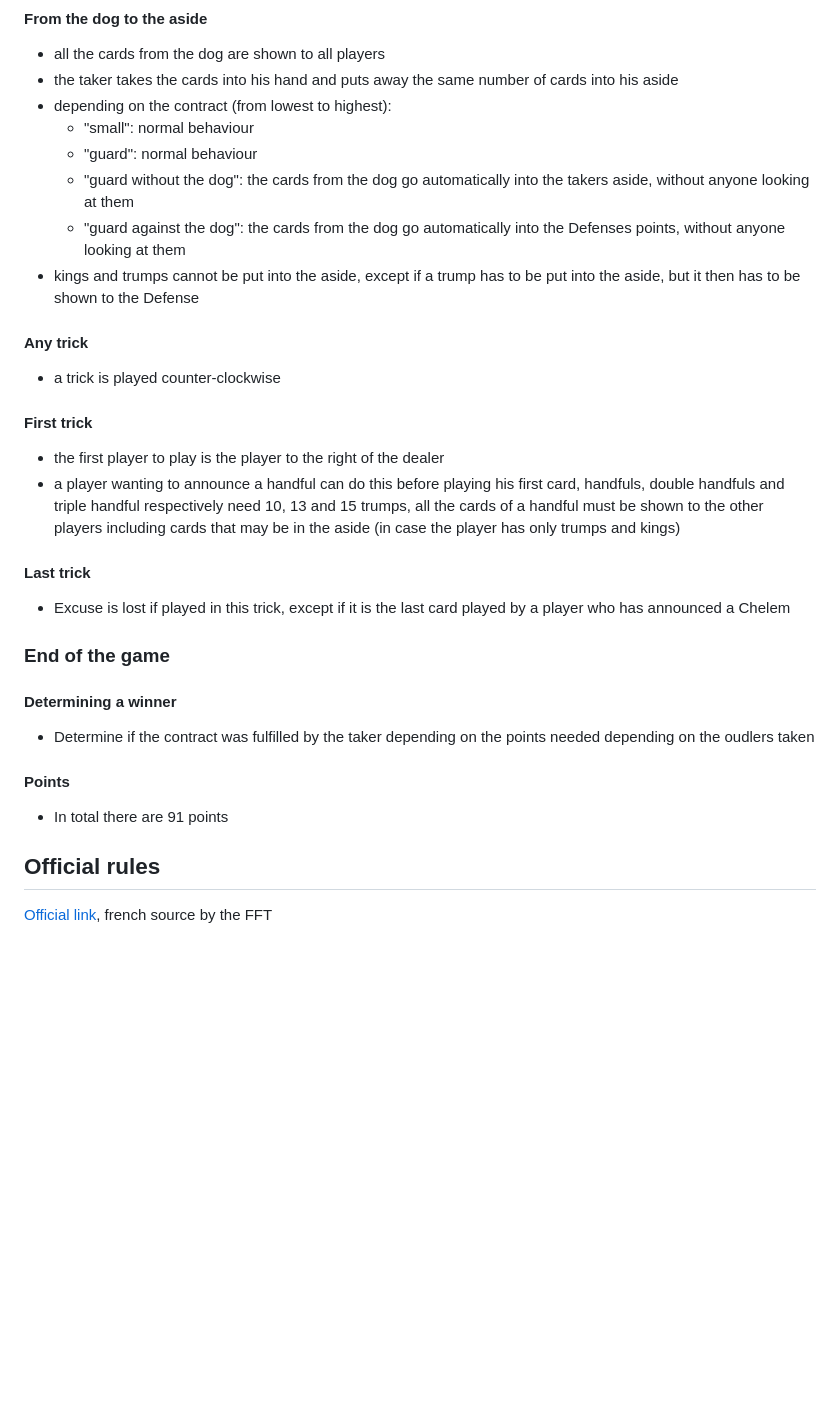
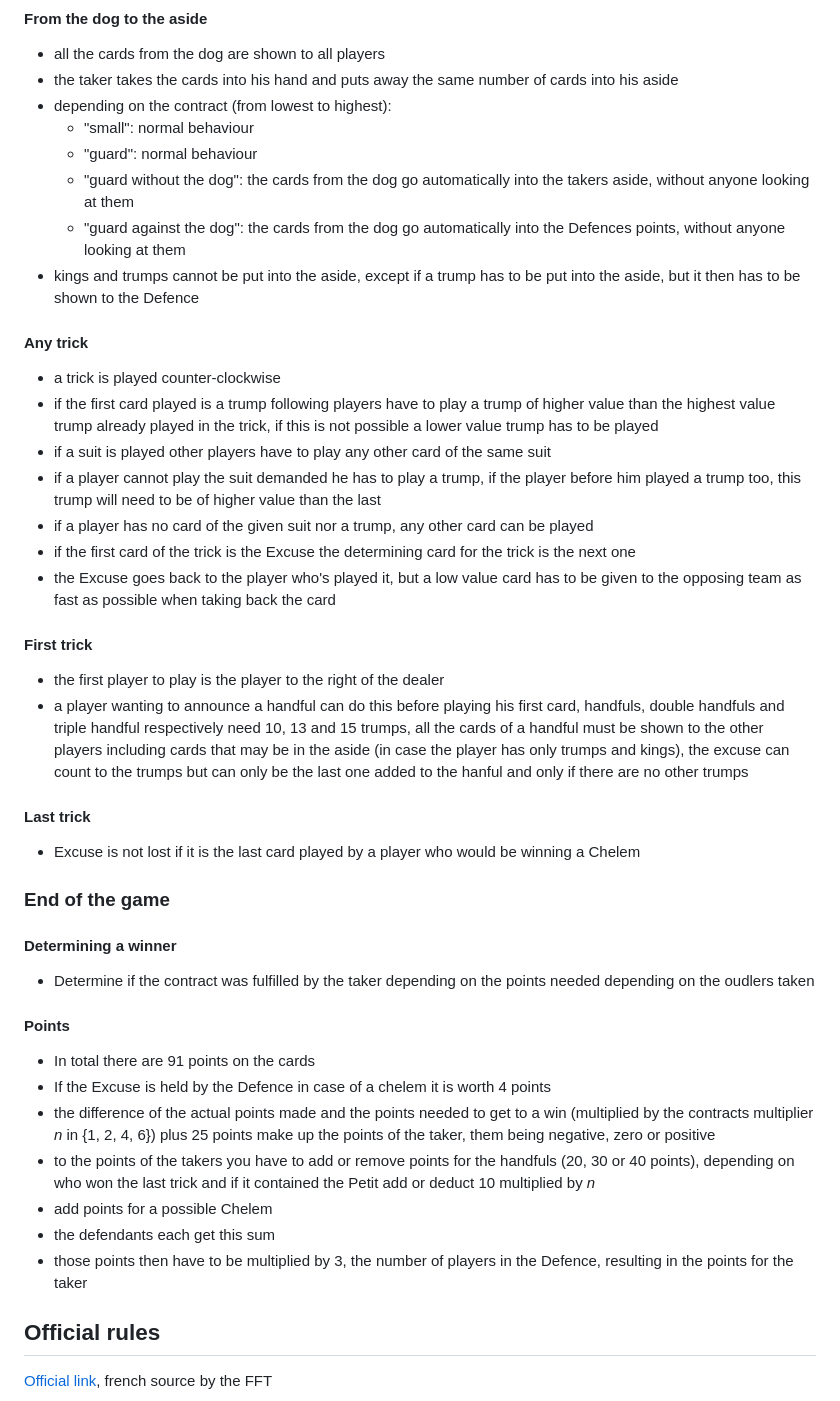
Before and after one commit to Lele1409/french-tarot, a Markdown page: README.md, the part around one of its changes. Drawn GitHub-style; blank space fills up the shorter version.

Commit message:
_finalize_ ruleset

```diff
--- a/README.md
+++ b/README.md
@@ -72,24 +75,37 @@
   - "guard": normal behaviour
   - "guard without the dog": the cards from the dog go automatically into the takers
     aside, without anyone looking at them
-  - "guard against the dog": the cards from the dog go automatically into the Defenses
+  - "guard against the dog": the cards from the dog go automatically into the Defences
     points, without anyone looking at them
 - kings and trumps cannot be put into the aside, except if a trump has to be put into
-  the aside, but it then has to be shown to the Defense
+  the aside, but it then has to be shown to the Defence
 
 #### Any trick
 - a trick is played counter-clockwise
+- if the first card played is a trump following players have to play a trump of higher
+  value than the highest value trump already played in the trick, if this is not
+  possible a lower value trump has to be played
+- if a suit is played other players have to play any other card of the same suit
+- if a player cannot play the suit demanded he has to play a trump, if the player
+  before him played a trump too, this trump will need to be of higher value than the last
+- if a player has no card of the given suit nor a trump, any other card can be played
+- if the first card of the trick is the Excuse the determining card for the trick is
+  the next one
+- the Excuse goes back to the player who's played it, but a low value card has to be
+  given to the opposing team as fast as possible when taking back the card
 
 #### First trick
 - the first player to play is the player to the right of the dealer
 - a player wanting to announce a handful can do this before playing his first card,
   handfuls, double handfuls and triple handful respectively need 10, 13 and 15 trumps,
   all the cards of a handful must be shown to the other players including cards that
-  may be in the aside (in case the player has only trumps and kings)
+  may be in the aside (in case the player has only trumps and kings), the excuse can
+  count to the trumps but can only be the last one added to the hanful and only if
+  there are no other trumps
 
 #### Last trick
-- Excuse is lost if played in this trick, except if it is the last card played by a player
-  who has announced a Chelem
+- Excuse is not lost if it is the last card played by a player who would be winning a
+  Chelem
 
 ### End of the game
 
@@ -98,7 +114,18 @@
   depending on the oudlers taken
 
 #### Points
-- In total there are 91 points
+- In total there are 91 points on the cards
+- If the Excuse is held by the Defence in case of a chelem it is worth 4 points
+- the difference of the actual points made and the points needed to get to a win
+  (multiplied by the contracts multiplier _n_ in {1, 2, 4, 6}) plus 25 points make up
+  the points of the taker, them being negative, zero or positive
+- to the points of the takers you have to add or remove points for the handfuls (20, 30
+  or 40 points), depending on who won the last trick and if it contained the Petit add
+  or deduct 10 multiplied by _n_
+- add points for a possible Chelem
+- the defendants each get this sum
+- those points then have to be multiplied by 3, the number of players in the Defence,
+  resulting in the points for the taker
 
 ## Official rules
 [Official link](https://www.fftarot.fr/assets/documents/R-RO201206.pdf), french source
```
Also changed, not shown: other parts of README.md (+9 -6 lines).
